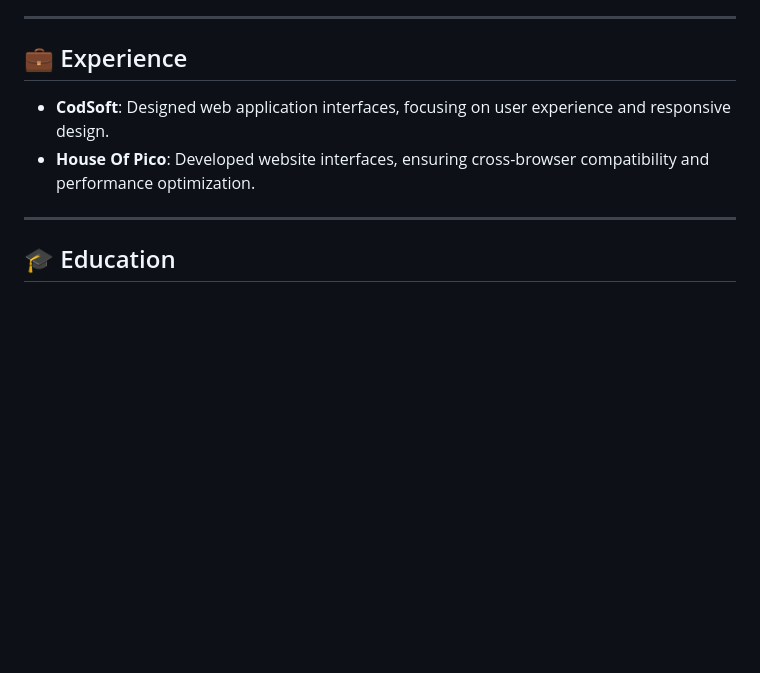
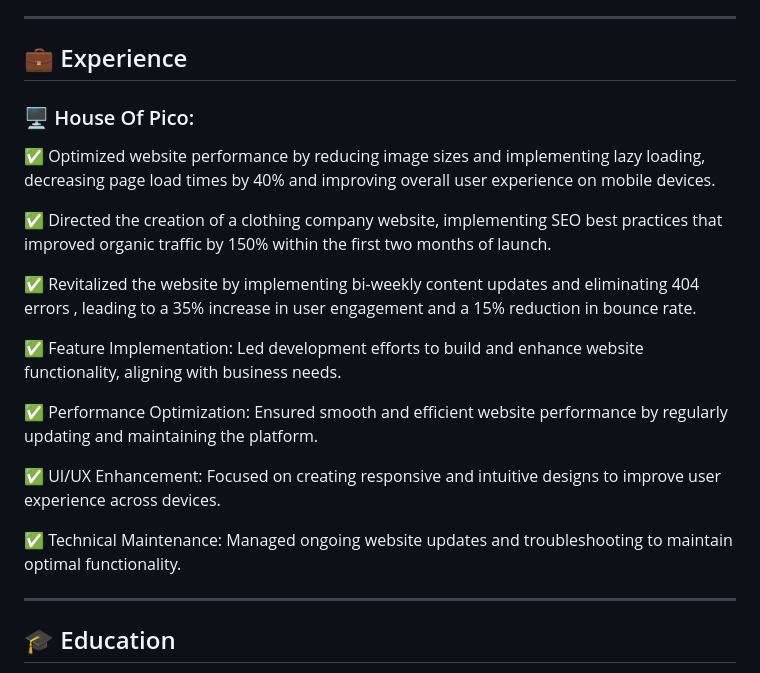
Before and after one commit to Gauravnehra09/Portfolio-by-Gaurav-Nehra, a Markdown page: README.md, the part around the change. Rendered like a GitHub page; blank space fills up the shorter version.

```diff
--- a/README.md
+++ b/README.md
@@ -28,9 +28,21 @@ I may not come from a big name — but I believe in building my name through act
 ---
 
 ## 💼 Experience
+### 🖥️ House Of Pico:
 
-- **CodSoft**: Designed web application interfaces, focusing on user experience and responsive design.
-- **House Of Pico**: Developed website interfaces, ensuring cross-browser compatibility and performance optimization.
+✅  Optimized website performance by reducing image sizes and implementing lazy loading, decreasing page load times by 40% and improving overall user experience on mobile devices.
+
+✅ Directed the creation of a clothing company website, implementing SEO best practices that improved organic traffic by 150% within the first two months of launch.
+
+✅ Revitalized the website by implementing bi-weekly content updates and eliminating 404 errors , leading to a 35% increase in user engagement and a 15% reduction in bounce rate.
+
+✅ Feature Implementation: Led development efforts to build and enhance website functionality, aligning with business needs.
+
+✅ Performance Optimization: Ensured smooth and efficient website performance by regularly updating and maintaining the platform.
+
+✅ UI/UX Enhancement: Focused on creating responsive and intuitive designs to improve user experience across devices.
+
+✅ Technical Maintenance: Managed ongoing website updates and troubleshooting to maintain optimal functionality.
 
 ---
 
```
